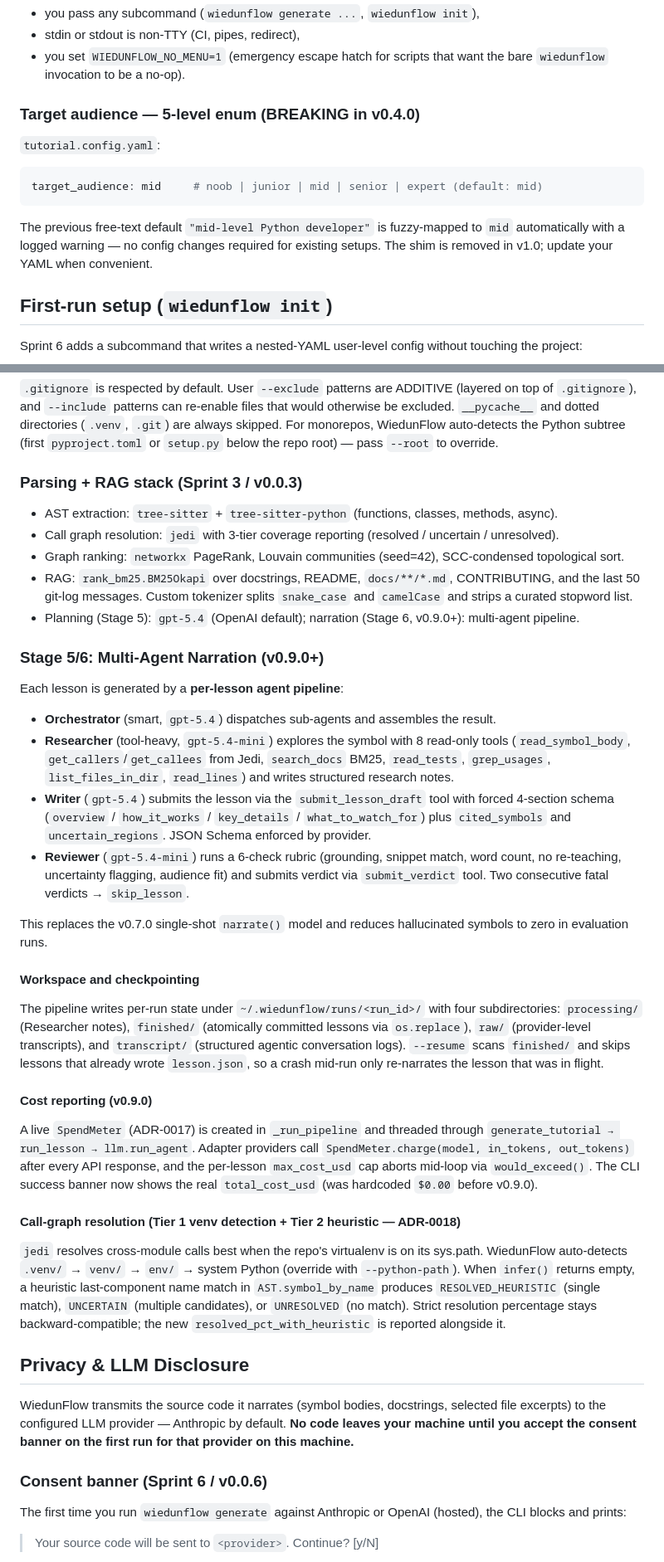
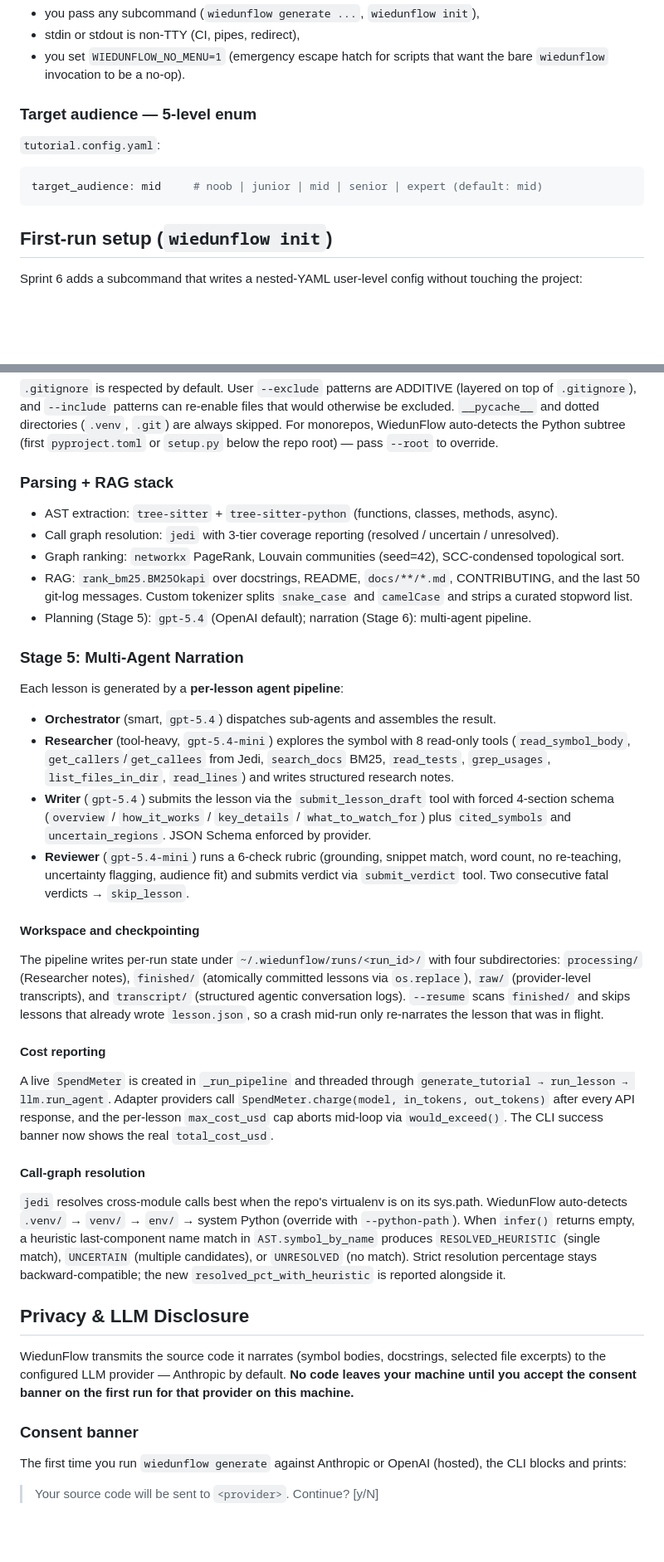
Before and after one commit to numikel/wiedunflow, a Markdown page: README.md, 2 parts joined by grey strips. Shown at 83% size. Rendered like a GitHub page; blank space fills up the shorter version.

````diff
--- a/README.md
+++ b/README.md
@@ -89,16 +92,12 @@ confirm-exit; `Esc` from any sub-wizard returns to the previous screen.
 - you set `WIEDUNFLOW_NO_MENU=1` (emergency escape hatch for scripts that
   want the bare `wiedunflow` invocation to be a no-op).
 
-### Target audience — 5-level enum (BREAKING in v0.4.0)
+### Target audience — 5-level enum
 
 `tutorial.config.yaml`:
 ```yaml
 target_audience: mid     # noob | junior | mid | senior | expert (default: mid)
 ```
-
-The previous free-text default `"mid-level Python developer"` is fuzzy-mapped
-to `mid` automatically with a logged warning — no config changes required for
-existing setups. The shim is removed in v1.0; update your YAML when convenient.
 
 ## First-run setup (`wiedunflow init`)
 
@@ -316,7 +314,7 @@ Ollama and other OSS endpoints ignore `api_key`; pass anything (the SDK requires
 WiedunFlow auto-detects the Python subtree (first `pyproject.toml` or `setup.py` below the repo
 root) — pass `--root` to override.
 
-### Parsing + RAG stack (Sprint 3 / v0.0.3)
+### Parsing + RAG stack
 
 - AST extraction: `tree-sitter` + `tree-sitter-python` (functions, classes, methods, async).
 - Call graph resolution: `jedi` with 3-tier coverage reporting (resolved / uncertain / unresolved).
@@ -324,9 +322,9 @@ root) — pass `--root` to override.
 - RAG: `rank_bm25.BM25Okapi` over docstrings, README, `docs/**/*.md`, CONTRIBUTING, and the last
   50 git-log messages.  Custom tokenizer splits `snake_case` and `camelCase` and strips a curated
   stopword list.
-- Planning (Stage 5): `gpt-5.4` (OpenAI default); narration (Stage 6, v0.9.0+): multi-agent pipeline.
+- Planning (Stage 5): `gpt-5.4` (OpenAI default); narration (Stage 6): multi-agent pipeline.
 
-### Stage 5/6: Multi-Agent Narration (v0.9.0+)
+### Stage 5: Multi-Agent Narration
 
 Each lesson is generated by a **per-lesson agent pipeline**:
 
@@ -334,8 +332,6 @@ Each lesson is generated by a **per-lesson agent pipeline**:
 - **Researcher** (tool-heavy, `gpt-5.4-mini`) explores the symbol with 8 read-only tools (`read_symbol_body`, `get_callers`/`get_callees` from Jedi, `search_docs` BM25, `read_tests`, `grep_usages`, `list_files_in_dir`, `read_lines`) and writes structured research notes.
 - **Writer** (`gpt-5.4`) submits the lesson via the `submit_lesson_draft` tool with forced 4-section schema (`overview` / `how_it_works` / `key_details` / `what_to_watch_for`) plus `cited_symbols` and `uncertain_regions`. JSON Schema enforced by provider.
 - **Reviewer** (`gpt-5.4-mini`) runs a 6-check rubric (grounding, snippet match, word count, no re-teaching, uncertainty flagging, audience fit) and submits verdict via `submit_verdict` tool. Two consecutive fatal verdicts → `skip_lesson`.
-
-This replaces the v0.7.0 single-shot `narrate()` model and reduces hallucinated symbols to zero in evaluation runs.
 
 #### Workspace and checkpointing
 
@@ -346,15 +342,15 @@ lessons via `os.replace`), `raw/` (provider-level transcripts), and `transcript/
 that already wrote `lesson.json`, so a crash mid-run only re-narrates the lesson that
 was in flight.
 
-#### Cost reporting (v0.9.0)
+#### Cost reporting
 
-A live `SpendMeter` (ADR-0017) is created in `_run_pipeline` and threaded through
+A live `SpendMeter` is created in `_run_pipeline` and threaded through
 `generate_tutorial → run_lesson → llm.run_agent`. Adapter providers call
 `SpendMeter.charge(model, in_tokens, out_tokens)` after every API response, and the
 per-lesson `max_cost_usd` cap aborts mid-loop via `would_exceed()`. The CLI success
-banner now shows the real `total_cost_usd` (was hardcoded `$0.00` before v0.9.0).
+banner now shows the real `total_cost_usd`.
 
-#### Call-graph resolution (Tier 1 venv detection + Tier 2 heuristic — ADR-0018)
+#### Call-graph resolution
 
 `jedi` resolves cross-module calls best when the repo's virtualenv is on its sys.path.
 WiedunFlow auto-detects `.venv/` → `venv/` → `env/` → system Python (override with
@@ -369,7 +365,7 @@ WiedunFlow transmits the source code it narrates (symbol bodies, docstrings, sel
 excerpts) to the configured LLM provider — Anthropic by default.  **No code leaves your machine
 until you accept the consent banner on the first run for that provider on this machine.**
 
-### Consent banner (Sprint 6 / v0.0.6)
+### Consent banner
 
 The first time you run `wiedunflow generate` against Anthropic or OpenAI (hosted), the CLI
 blocks and prints:
````
Also changed, not shown: other parts of README.md (+35 -23 lines).
